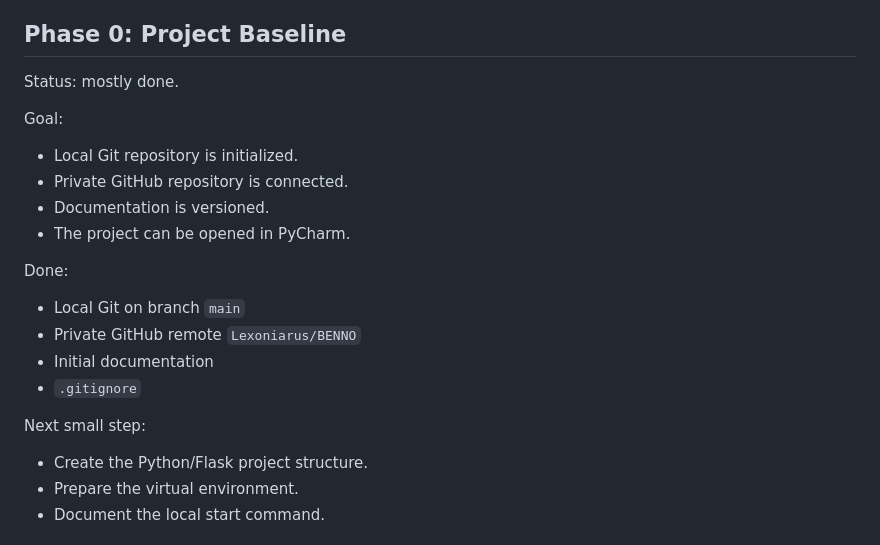
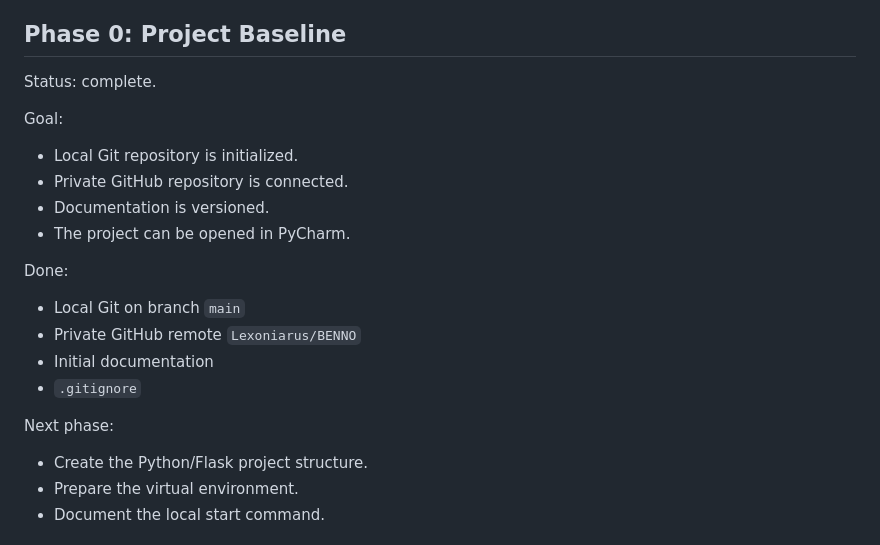
Before and after one commit to Lexoniarus/BENNO, a Markdown page: DOCS/IMPLEMENTATION_ROADMAP.md, the part around the change. GitHub-like rendering.

Commit message:
Mark phase 0 complete

```diff
--- a/DOCS/IMPLEMENTATION_ROADMAP.md
+++ b/DOCS/IMPLEMENTATION_ROADMAP.md
@@ -14,7 +14,7 @@ BENNO must not be built as one large big-bang application. Every phase should be
 
 ## Phase 0: Project Baseline
 
-Status: mostly done.
+Status: complete.
 
 Goal:
 
@@ -30,7 +30,7 @@ Done:
 - Initial documentation
 - `.gitignore`
 
-Next small step:
+Next phase:
 
 - Create the Python/Flask project structure.
 - Prepare the virtual environment.
```
